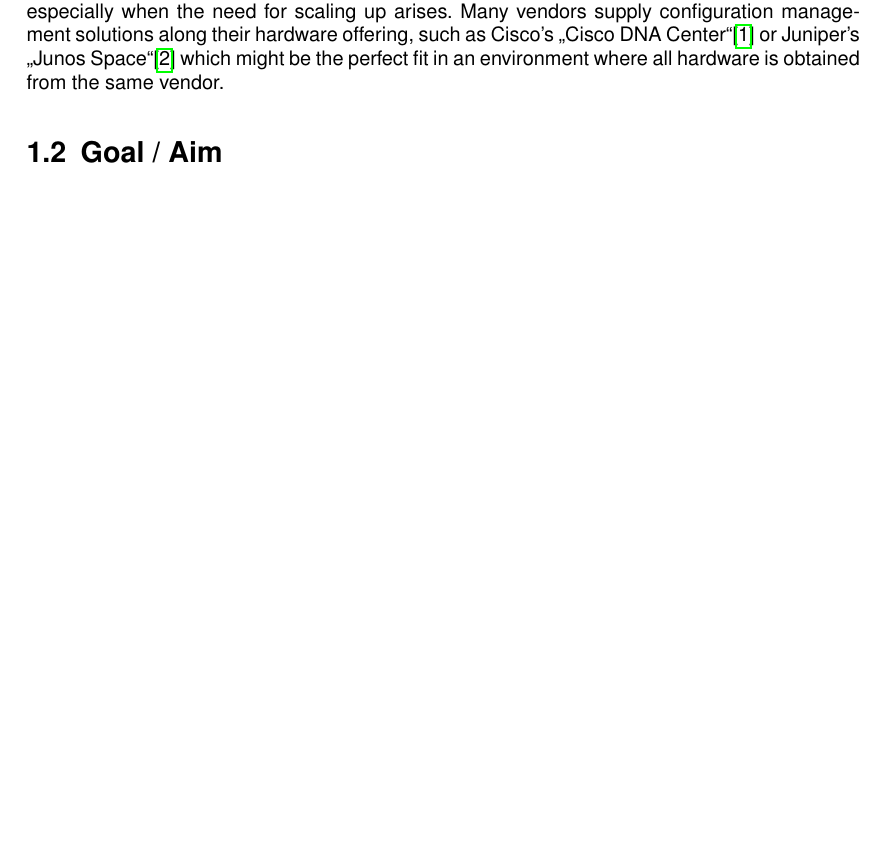
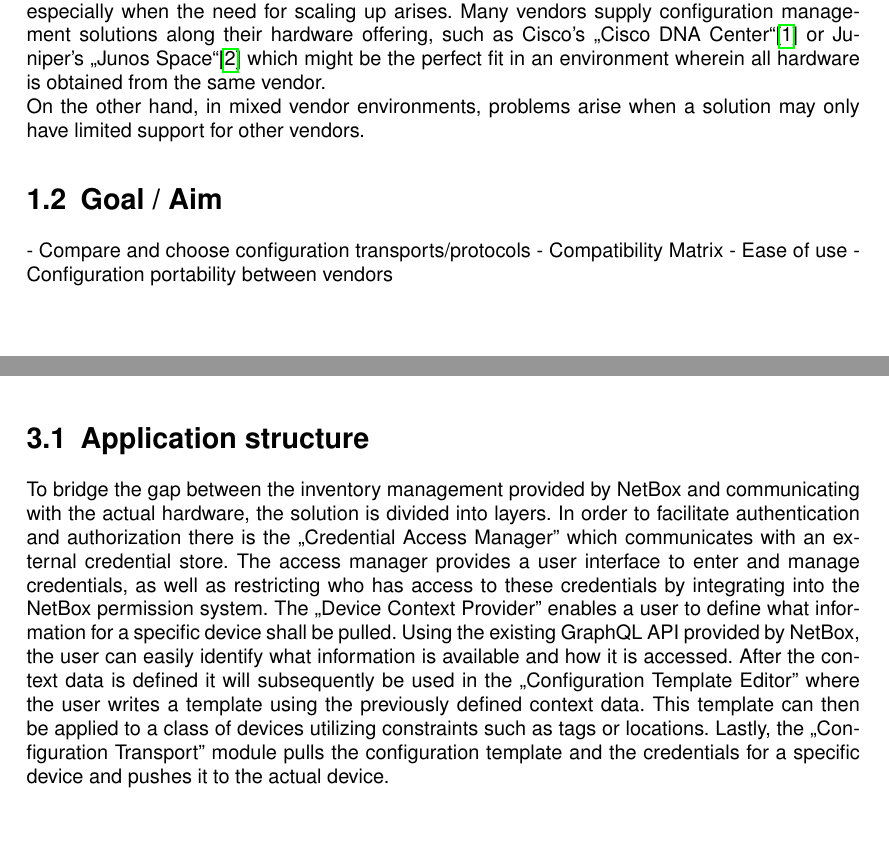
Before and after one commit to Jenjen1324/BA-2022---NETCONF, a LaTeX thesis (Thesis.tex, which reads Chapters/04 Introduction.tex, Chapters/06 Methods.tex, Chapters/Introduction.tex): part of page 7 of 17 before the commit and two parts of pages 7 and 9 of 17 after it, the two joined at a grey line, cut so that both start at the same text, the shorter picture padded with empty space. Compiled offline with pdfLaTeX.

Commit message:
restructure filenames + methods start

```diff
--- /dev/null
+++ b/Chapters/04 Introduction.tex
@@ -0,0 +10,27 @@
+\glspl{ISP} are obvious customers of such hardware, but businesses of all sizes may have needs for all kinds of devices.
+This starts to pose the question, of how these devices shall be managed, especially when the need for scaling up arises.
+Many vendors supply configuration management solutions along their hardware offering,
+such as Cisco's ,,Cisco DNA Center``\cite{noauthor_cisco_nodate} or Juniper's ,,Junos Space``\cite{noauthor_junos_nodate}
+which might be the perfect fit in an environment wherein all hardware is obtained from the same vendor.
+
+On the other hand, in mixed vendor environments, problems arise when a solution may only have limited support for other vendors.
+
+
+\section{\label{introduction-goal}Goal / Aim}
+
+% Describes the goal/aim of the work
+
+%% Notes
+ - Compare and choose configuration transports/protocols
+   - Compatibility Matrix
+   - Ease of use
+   - Configuration portability between vendors
+
+
+% Separately describes the actual task to be performed, referencing the "Aufgabenstellung" of the BA
+
+
+
+% Overview of the work
+
+% Required knowledge for this paper
--- /dev/null
+++ b/Chapters/06 Methods.tex
@@ -0,0 +1,18 @@
+\chapter{\label{methods}Methods}
+\thispagestyle{fancy}
+
+
+\section{Application structure}
+
+To bridge the gap between the inventory management provided by NetBox and communicating with the actual hardware,
+the solution is divided into layers.
+In order to facilitate authentication and authorization there is the ,,Credential Access Manager'' which communicates
+with an external credential store. The access manager provides a user interface to enter and manage credentials, as well
+as restricting who has access to these credentials by integrating into the NetBox permission system.
+The ,,Device Context Provider'' enables a user to define what information for a specific device shall be pulled.
+Using the existing GraphQL API provided by NetBox, the user can easily identify what information is available and how it is
+accessed. After the context data is defined it will subsequently be used in the ,,Configuration Template Editor''
+where the user writes a template using the previously defined context data. This template can then be applied to
+a class of devices utilizing constraints such as tags or locations.
+Lastly, the ,,Configuration Transport'' module pulls the configuration template and the credentials for a specific device
+and pushes it to the actual device.
--- a/Chapters/Introduction.tex
+++ /dev/null
@@ -8,16 +0,0 @@
-Networking hardware makes out a huge part in our internet infrastructure. There are an increasing amount of hardware vendors varying in range of functionality. \glspl{ISP} are obvious customers of such hardware, but businesses of all sizes may have needs for all kinds of devices. This starts to pose the question, of how these devices shall be managed, especially when the need for scaling up arises. Many vendors supply configuration management solutions along their hardware offering, such as Cisco's ,,Cisco DNA Center``\cite{noauthor_cisco_nodate} or Juniper's ,,Junos Space``\cite{noauthor_junos_nodate} which might be the perfect fit in an environment where all hardware is obtained from the same vendor.
-
-
-
-
-\section{\label{introduction-goal}Goal / Aim}
-
-% Describes the goal/aim of the work
-
-% Separately describes the actual task to be performed, referencing the "Aufgabenstellung" of the BA
-
-% Overview of the work
-
-% Required knowledge for this paper
-
-% Terminology (not required if glossary available)
--- a/Settings/preamble.tex
+++ b/Settings/preamble.tex
@@ -82,7 +82,7 @@
 \fancyhead[L]{\rightmark}
 \fancyfoot[R]{\thepage}
 \fancyfoot[C]{ZHAW SoE}
-\fancyfoot[L]{Bachelor Thesis (Informatik)}
+\fancyfoot[L]{Bachelor Thesis (IT)}
 
 \renewcommand{\headrulewidth}{0.5pt}
 \renewcommand{\footrulewidth}{0.5pt}
@@ -156,6 +156,8 @@ sorting=none
 
 \usepackage{color,soul}
 
+\usepackage{scrhack}
+
 \usepackage[section,numbib,nottoc]{tocbibind}
 \renewcommand{\listoffigures}{
     \tocsection
```
Also changed, not shown: Chapters/Methods.tex (deleted, +0 -2 lines), Thesis.tex (+10 -10 lines), Chapters/01 Title.tex (renamed from Chapters/Title.tex), Chapters/02 Abstract.tex (renamed from Chapters/Abstract.tex), Chapters/03 Foreword.tex (renamed from Chapters/Foreword.tex), Chapters/05 Theory.tex (line endings or trailing spaces), Chapters/07 Results.tex (renamed from Chapters/Results.tex), Chapters/08 Discussion.tex (renamed from Chapters/Discussion.tex), Chapters/09 References.tex (renamed from Chapters/References.tex), Chapters/10 Appendix.tex (renamed from Chapters/Appendix.tex), Thesis.pdf (added), Chapters/04 Introduction.tex (9 more changed lines), Chapters/Introduction.tex (7 more changed lines), 1 other file.
